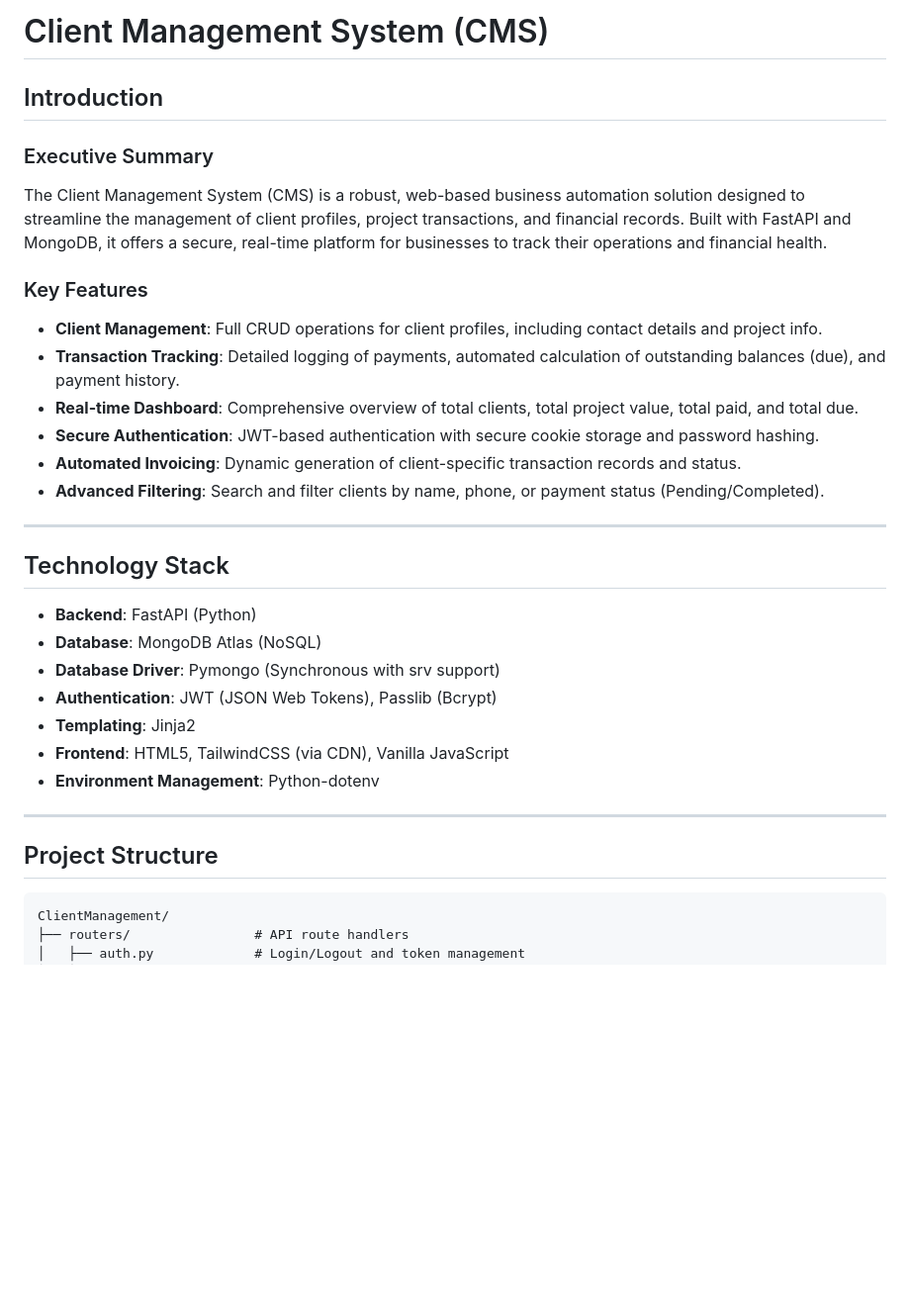
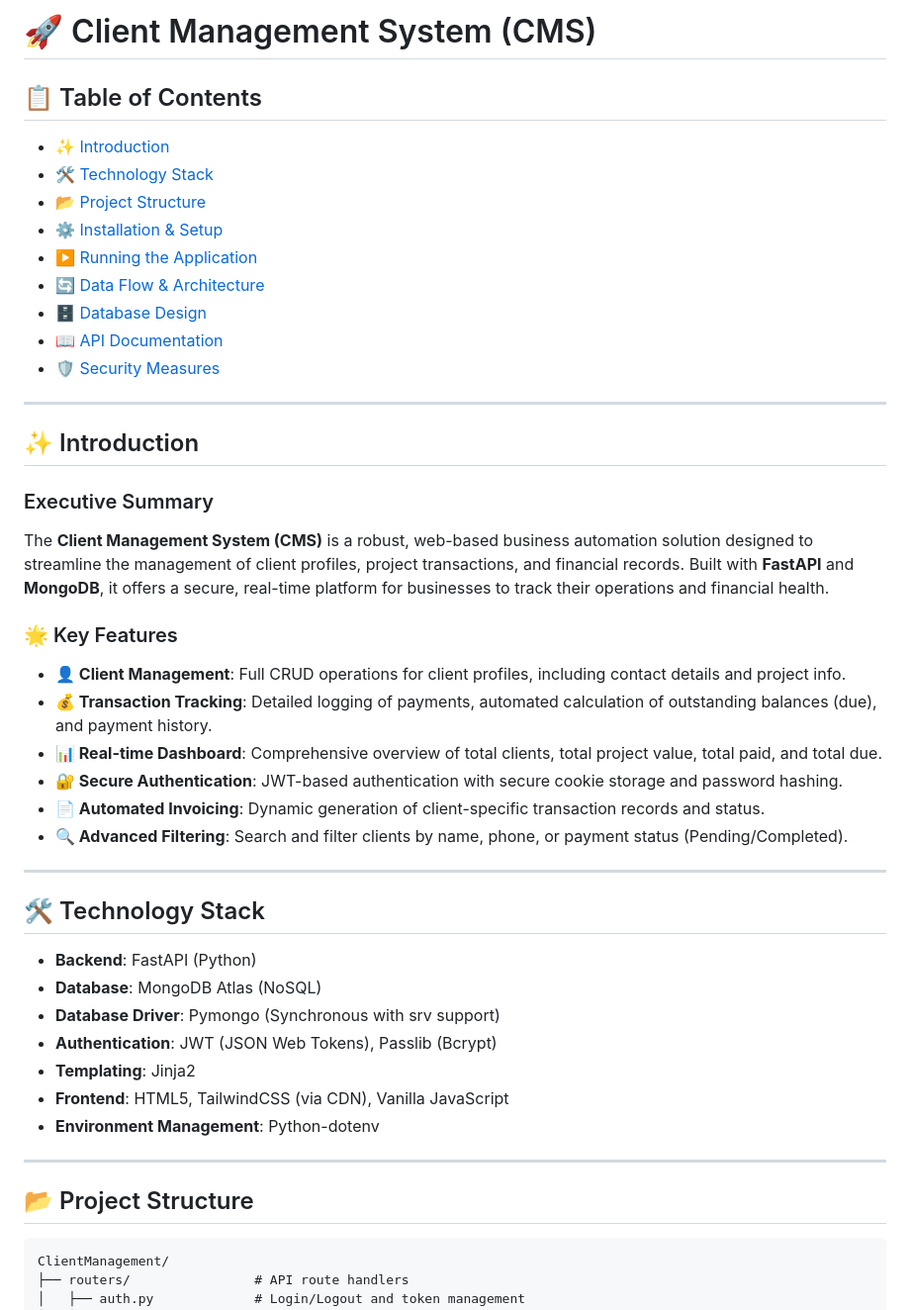
Before and after one commit to tshihab07/Client-Management-System, a Markdown page: README.md, the part around one of its changes. Shown at 99% size. Rendered like a GitHub page; blank space fills up the shorter version.

````diff
--- a/README.md
+++ b/README.md
@@ -1,21 +1,34 @@
-# Client Management System (CMS)
+# 🚀 Client Management System (CMS)
 
-## Introduction
-
-### Executive Summary
-The Client Management System (CMS) is a robust, web-based business automation solution designed to streamline the management of client profiles, project transactions, and financial records. Built with FastAPI and MongoDB, it offers a secure, real-time platform for businesses to track their operations and financial health.
-
-### Key Features
-- **Client Management**: Full CRUD operations for client profiles, including contact details and project info.
-- **Transaction Tracking**: Detailed logging of payments, automated calculation of outstanding balances (due), and payment history.
-- **Real-time Dashboard**: Comprehensive overview of total clients, total project value, total paid, and total due.
-- **Secure Authentication**: JWT-based authentication with secure cookie storage and password hashing.
-- **Automated Invoicing**: Dynamic generation of client-specific transaction records and status.
-- **Advanced Filtering**: Search and filter clients by name, phone, or payment status (Pending/Completed).
+## 📋 Table of Contents
+- [✨ Introduction](#-introduction)
+- [🛠️ Technology Stack](#️-technology-stack)
+- [📂 Project Structure](#-project-structure)
+- [⚙️ Installation & Setup](#️-installation--setup)
+- [▶️ Running the Application](#️-running-the-application)
+- [🔄 Data Flow & Architecture](#-data-flow--architecture)
+- [🗄️ Database Design](#️-database-design)
+- [📖 API Documentation](#-api-documentation)
+- [🛡️ Security Measures](#️-security-measures)
 
 ---
 
-## Technology Stack
+## ✨ Introduction
+
+### Executive Summary
+The **Client Management System (CMS)** is a robust, web-based business automation solution designed to streamline the management of client profiles, project transactions, and financial records. Built with **FastAPI** and **MongoDB**, it offers a secure, real-time platform for businesses to track their operations and financial health.
+
+### 🌟 Key Features
+- **👤 Client Management**: Full CRUD operations for client profiles, including contact details and project info.
+- **💰 Transaction Tracking**: Detailed logging of payments, automated calculation of outstanding balances (due), and payment history.
+- **📊 Real-time Dashboard**: Comprehensive overview of total clients, total project value, total paid, and total due.
+- **🔐 Secure Authentication**: JWT-based authentication with secure cookie storage and password hashing.
+- **📄 Automated Invoicing**: Dynamic generation of client-specific transaction records and status.
+- **🔍 Advanced Filtering**: Search and filter clients by name, phone, or payment status (Pending/Completed).
+
+---
+
+## 🛠️ Technology Stack
 
 - **Backend**: FastAPI (Python)
 - **Database**: MongoDB Atlas (NoSQL)
@@ -27,7 +40,7 @@ The Client Management System (CMS) is a robust, web-based business automation so
 
 ---
 
-## Project Structure
+## 📂 Project Structure
 
 ```text
 ClientManagement/
````
Also changed, not shown: other parts of README.md (+20 -20 lines).
